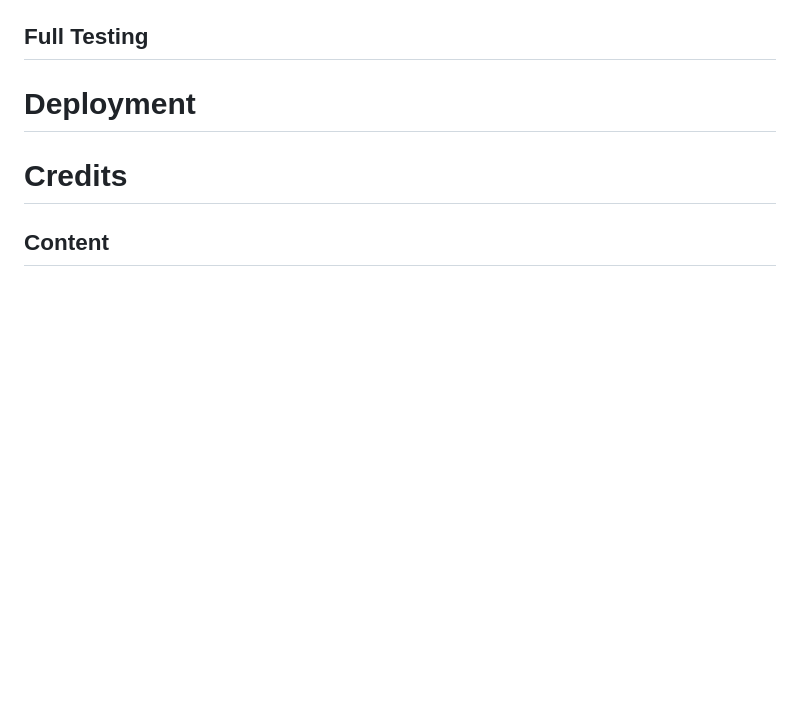
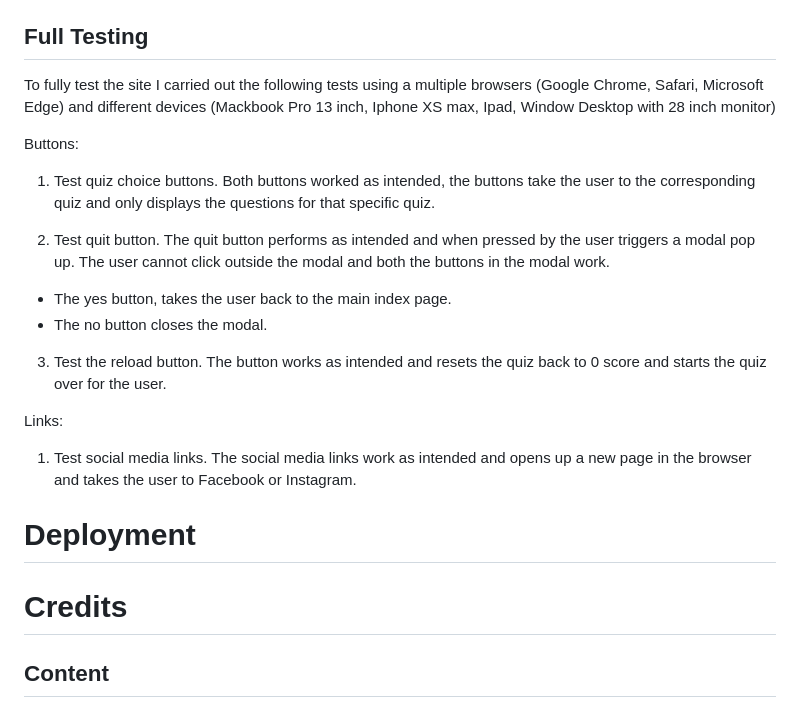
Before and after one commit to jflets/Wiz-Quiz, a Markdown page: README.md, the part around the change. Drawn GitHub-style; blank space fills up the shorter version.

Commit message:
Add content to full testing in README.md

```diff
--- a/README.md
+++ b/README.md
@@ -194,6 +194,23 @@ Game-page.html
 
 ## Full Testing
 
+To fully test the site I carried out the following tests using a multiple browsers (Google Chrome, Safari, Microsoft Edge) and different devices (Mackbook Pro 13 inch, Iphone XS max, Ipad, Window Desktop with 28 inch monitor)
+
+Buttons:
+
+1. Test quiz choice buttons. Both buttons worked as intended, the buttons take the user to the corresponding quiz and only displays the questions for that specific quiz.
+
+2. Test quit button. The quit button performs as intended and when pressed by the user triggers a modal pop up. The user cannot click outside the modal and both the buttons in the modal work.
+
+- The yes button, takes the user back to the main index page.
+- The no button closes the modal.
+
+3. Test the reload button. The button works as intended and resets the quiz back to 0 score and starts the quiz over for the user.
+
+Links:
+
+1. Test social media links. The social media links work as intended and opens up a new page in the browser and takes the user to Facebook or Instagram.
+
 # Deployment
 
 # Credits
```
